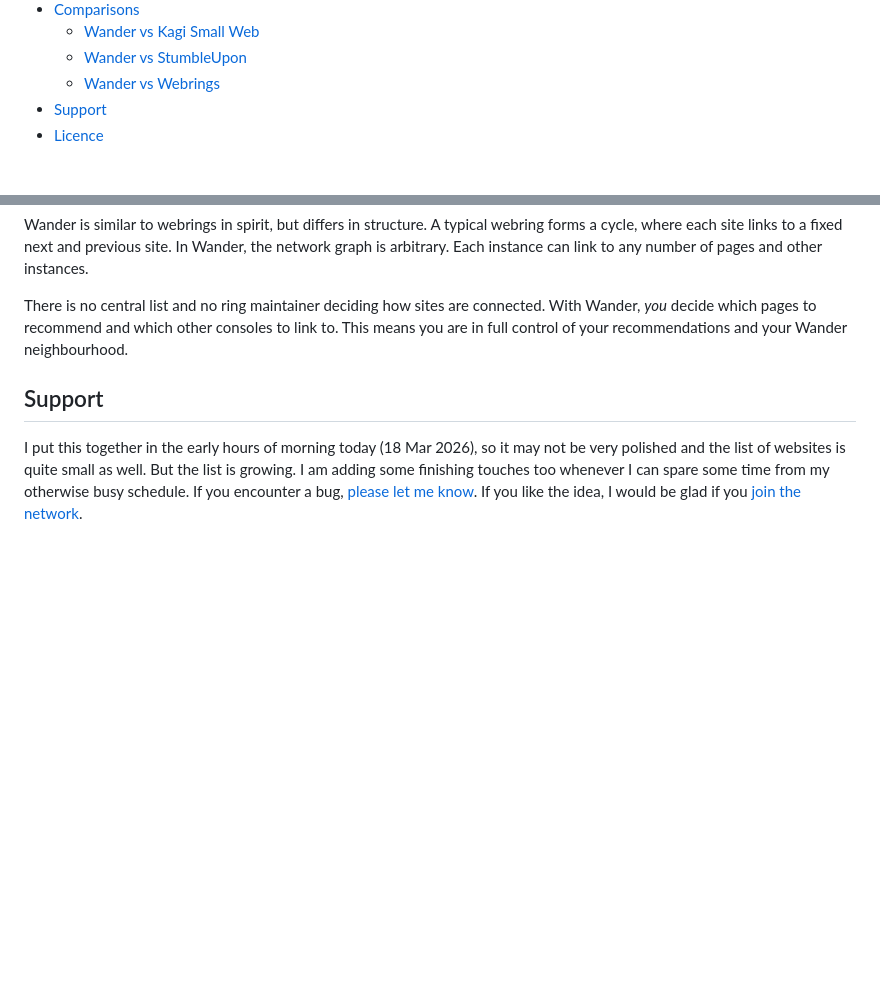
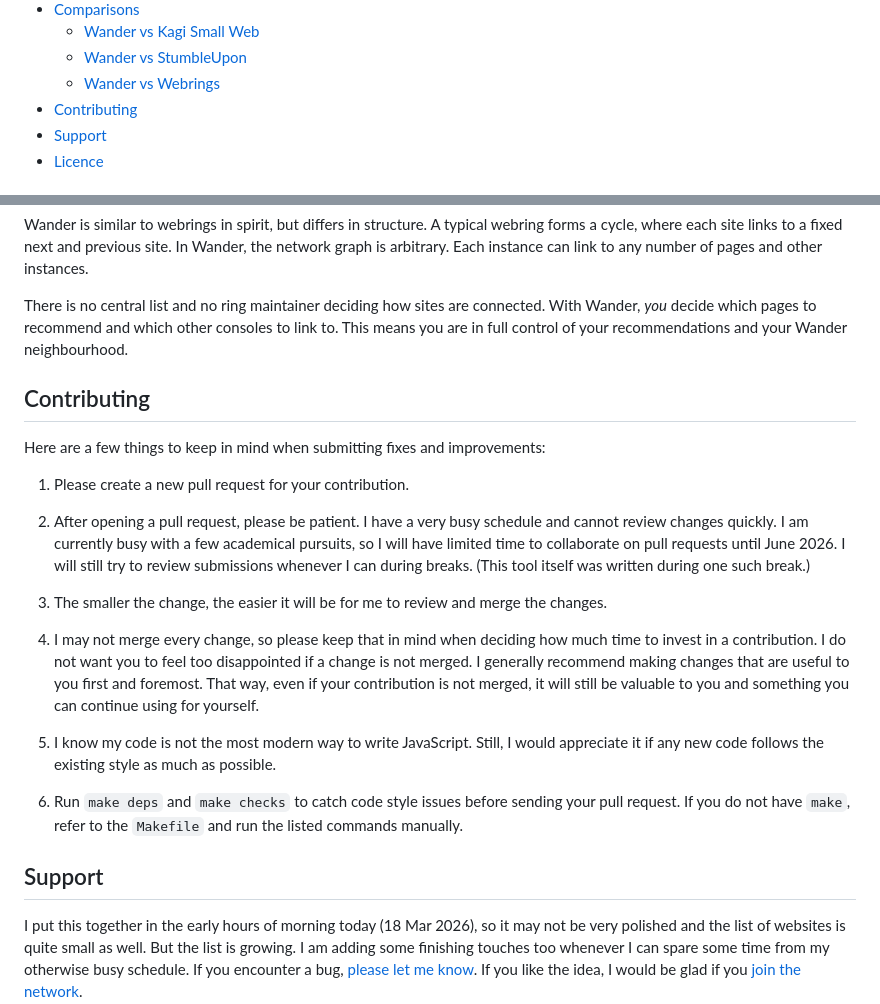
Before and after one commit to susam/wander, a Markdown page: README.md, 2 parts joined by grey strips. GitHub-like rendering; blank space fills up the shorter version.

Commit message:
Add contribution guidelines

```diff
--- a/README.md
+++ b/README.md
@@ -31,6 +31,7 @@ Contents
   * [Wander vs Kagi Small Web](#wander-vs-kagi-small-web)
   * [Wander vs StumbleUpon](#wander-vs-stumbleupon)
   * [Wander vs Webrings](#wander-vs-webrings)
+* [Contributing](#contributing)
 * [Support](#support)
 * [Licence](#licence)
 
@@ -304,6 +306,41 @@ of your recommendations and your Wander neighbourhood.
 [stumble]: https://en.wikipedia.org/wiki/StumbleUpon
 
 
+Contributing
+------------
+
+Here are a few things to keep in mind when submitting fixes and
+improvements:
+
+ 1. Please create a new pull request for your contribution.
+
+ 2. After opening a pull request, please be patient.  I have a very
+    busy schedule and cannot review changes quickly.  I am currently
+    busy with a few academical pursuits, so I will have limited time
+    to collaborate on pull requests until June 2026.  I will still try
+    to review submissions whenever I can during breaks.  (This tool
+    itself was written during one such break.)
+
+ 3. The smaller the change, the easier it will be for me to review and
+    merge the changes.
+
+ 4. I may not merge every change, so please keep that in mind when
+    deciding how much time to invest in a contribution.  I do not want
+    you to feel too disappointed if a change is not merged.  I
+    generally recommend making changes that are useful to you first
+    and foremost.  That way, even if your contribution is not merged,
+    it will still be valuable to you and something you can continue
+    using for yourself.
+
+ 5. I know my code is not the most modern way to write JavaScript.
+    Still, I would appreciate it if any new code follows the existing
+    style as much as possible.
+
+ 6. Run `make deps` and `make checks` to catch code style issues
+    before sending your pull request.  If you do not have `make`,
+    refer to the `Makefile` and run the listed commands manually.
+
+
 Support
 -------
 
```
Also changed, not shown: other parts of README.md (+1 -0 lines).
